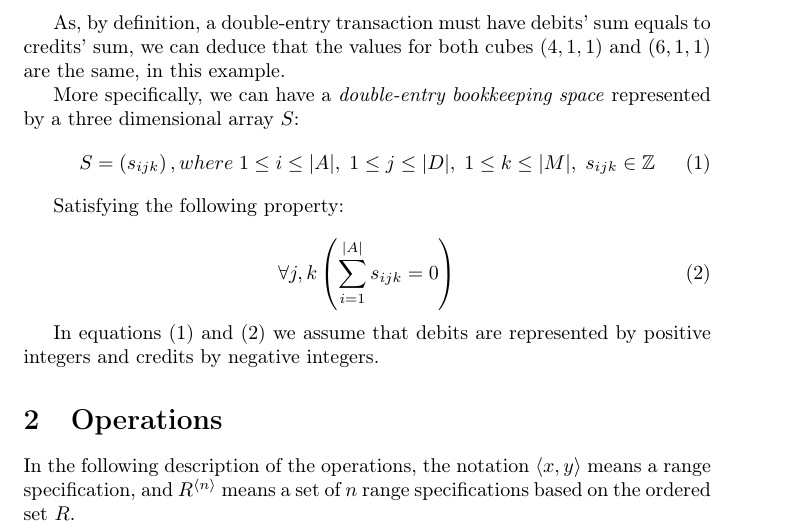
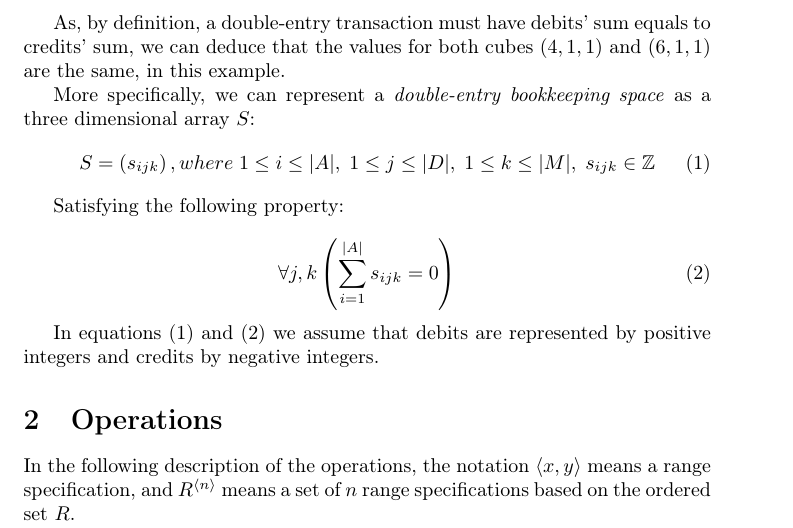
Before and after one commit to aleksandrabezruki/geek-accounting, a LaTeX document (docs/model.tex): part of page 2 of 3, cut so that both start at the same text. Compiled offline with pdfLaTeX.

Commit message:
Refine model documentation

```diff
--- a/docs/model.tex
+++ b/docs/model.tex
@@ -87,8 +87,8 @@ As, by definition, a double-entry transaction must have debits' sum
 equals to credits' sum, we can deduce that the values for both
 cubes $(4,1,1)$ and $(6,1,1)$ are the same, in this example.
 
-More specifically, we can have a \emph{double-entry bookkeeping space}
-represented by a three dimensional array $S$:
+More specifically, we can represent a \emph{double-entry bookkeeping space}
+as a three dimensional array $S$:
 \begin{equation}
 	\label{eq:space}
 	S = \left(s_{ijk}\right), where
```
Also changed, not shown: docs/model.pdf.
